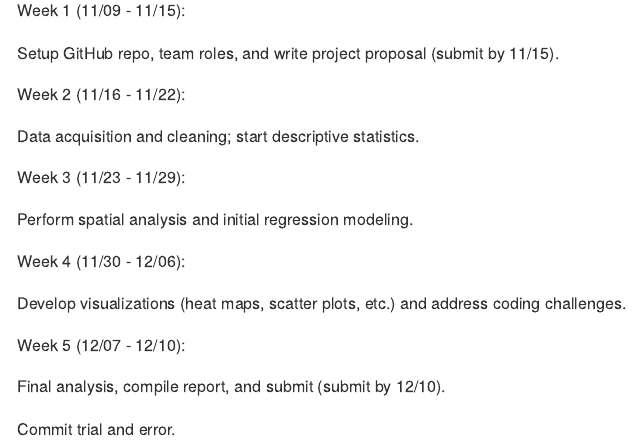
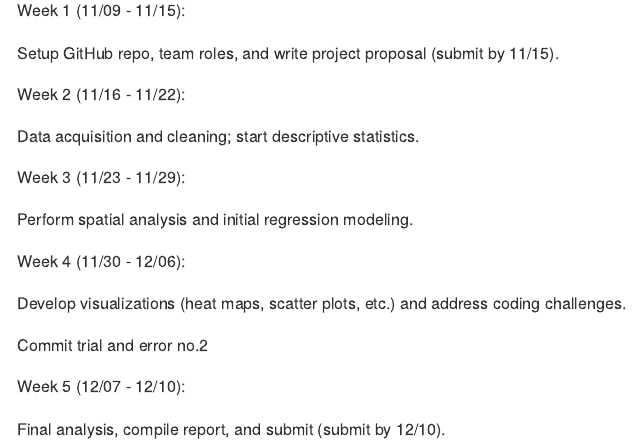
Before and after one commit to duong-nguyen-54/final_proposal, an R Markdown document (proposal.Rmd): the page in a window 1100 px wide, from 1570 px down. Rendered offline with R 4.5, knitr and Pandoc, with nearby package versions.

Commit message:
trial and error 2

```diff
--- a/proposal.Rmd
+++ b/proposal.Rmd
@@ -63,8 +63,8 @@ Week 4 (11/30 - 12/06):
 
 Develop visualizations (heat maps, scatter plots, etc.) and address coding challenges.
 
+Commit trial and error no.2
+
 Week 5 (12/07 - 12/10):
 
 Final analysis, compile report, and submit (submit by 12/10).
-
-Commit trial and error.
```
